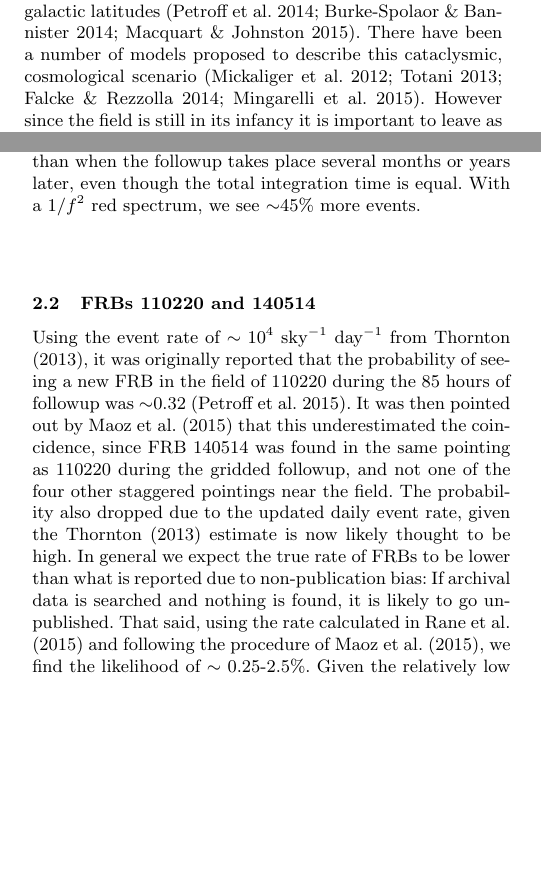
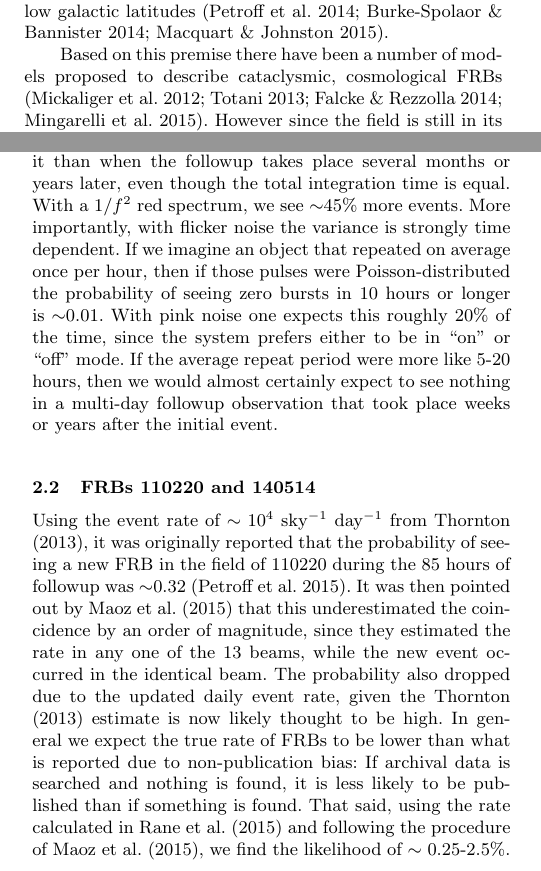
Before and after one commit to uelipen/December2, a LaTeX paper (frb_statistics.tex): two parts of the columns of pages 1 and 2 of 4, joined at a grey line, cut so that both start at the same text, the shorter picture padded with empty space. Compiled offline with pdfLaTeX; a LaTeX package or settings file that is missing is left out.

Commit message:
Added Ue-Li changes

```diff
--- a/frb_statistics.tex
+++ b/frb_statistics.tex
@@ -97,9 +97,10 @@ at present the conventional wisdom is that they are likely cosmological
 in origin \citep{2013Sci...341...53T}, they seem to not repeat regularly
 \citep{2015MNRAS.454..457P}, and there is a dearth of bursts
 at low galactic latitudes \citep{2014ApJ...789L..26P, 2014ApJ...792...19B, 2015MNRAS.451.3278M}.
-There have been
-a number of models proposed to describe this cataclysmic, cosmological
-scenario \citep{2012ApJ...760...64M, 2013PASJ...65L..12T, 2014A&A...562A.137F, 2015ApJ...814L..20M}.
+
+Based on this premise there have been
+a number of models proposed to describe cataclysmic, cosmological
+FRBs \citep{2012ApJ...760...64M, 2013PASJ...65L..12T, 2014A&A...562A.137F, 2015ApJ...814L..20M}.
 However since the field is still in its infancy it is important to
 leave as many conceptual doors open as possible;
 assumptions about the statistics of their event rate,
@@ -196,7 +197,15 @@ a 1/$f$ powerlaw, we see $\sim$20$\%$ more events in the case where we
 stay on the source after first observing it than when the followup takes
 place several months or years later, even though the total integration time
 is equal. With a 1/$f^2$ red spectrum,
-we see $\sim$45$\%$ more events.
+we see $\sim$45$\%$ more events. More importantly, with flicker noise
+the variance is strongly time dependent. If we imagine an object that
+repeated on average once per hour, then if those pulses were Poisson-distributed
+the probability of seeing zero bursts in 10 hours or longer is $\sim$0.01. With
+pink noise one expects this roughly 20$\%$ of the time, since the system
+prefers either to be in ``on" or ``off" mode. If the average repeat period were more
+like 5-20 hours, then we would almost certainly expect to see nothing in a multi-day followup
+observation that took place weeks or years after the initial event.
+
 
 \begin{figure}
   \centering
@@ -221,14 +230,14 @@ was originally reported that the probability of seeing a
 new FRB in the field of 110220 during the 85 hours of followup
 was $\sim$0.32
 \citep{2015MNRAS.447..246P}. It was then pointed out by \cite{2015arXiv150701002M}
-that this underestimated the coincidence, since FRB 140514
-was found in the same pointing as 110220 during the gridded followup,
-and not one of the four other staggered pointings near the field.
+that this underestimated the coincidence by an order of magnitude,
+since they estimated the rate in any one of the 13 beams,
+while the new event occurred in the identical beam.
 The probability also dropped due to the updated daily event rate,
 given the \cite{2013Sci...341...53T} estimate is now likely thought to be high.
 In general we expect the true rate of FRBs to be lower than what is
 reported due to non-publication bias: If archival data is searched and
-nothing is found, it is likely to go unpublished.
+nothing is found, it is less likely to be published than if something is found.
 That said, using the rate calculated in \cite{2015arXiv150500834R} and following
 the procedure of \cite{2015arXiv150701002M}, we find the likelihood of
 $\sim$ 0.25-2.5$\%$. Given the relatively low probability of finding
```
Also changed, not shown: frb_statistics.pdf, frb_statistics.tex (3 more changed lines), 3 other files.
